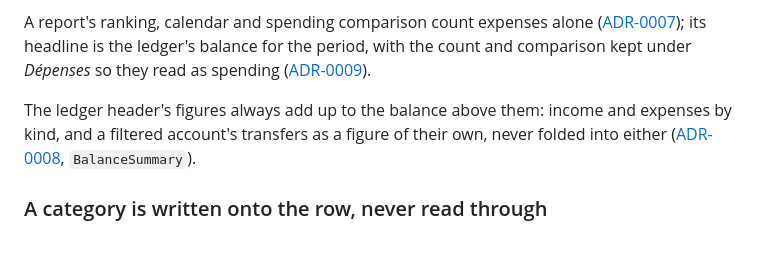
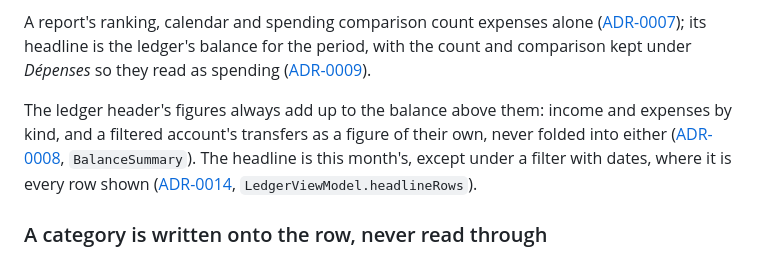
Before and after one commit to jaytech64/piastre, a Markdown page: CLAUDE.md, the part around the change. Rendered like a GitHub page.

```diff
--- a/CLAUDE.md
+++ b/CLAUDE.md
@@ -193,6 +193,7 @@ Under a category with no account, a transfer is money that left for that categor
 A report's ranking, calendar and spending comparison count expenses alone ([ADR-0007](docs/adr/0007-a-report-counts-spending-not-the-balance.md)); its headline is the ledger's balance for the period, with the count and comparison kept under *Dépenses* so they read as spending ([ADR-0009](docs/adr/0009-a-report-says-what-its-balance-is-made-of.md)).
 
 The ledger header's figures always add up to the balance above them: income and expenses by kind, and a filtered account's transfers as a figure of their own, never folded into either ([ADR-0008](docs/adr/0008-the-ledger-header-says-what-the-balance-is-made-of.md), `BalanceSummary`).
+The headline is this month's, except under a filter with dates, where it is every row shown ([ADR-0014](docs/adr/0014-a-dated-filters-headline-is-the-balance-of-its-dates.md), `LedgerViewModel.headlineRows`).
 
 ### A category is written onto the row, never read through
 
```
Also changed, not shown: docs/adr/0014-a-dated-filters-headline-is-the-balance-of-its-dates.md (added, +41 -0 lines), docs/adr/README.md (+1 -0 lines).
